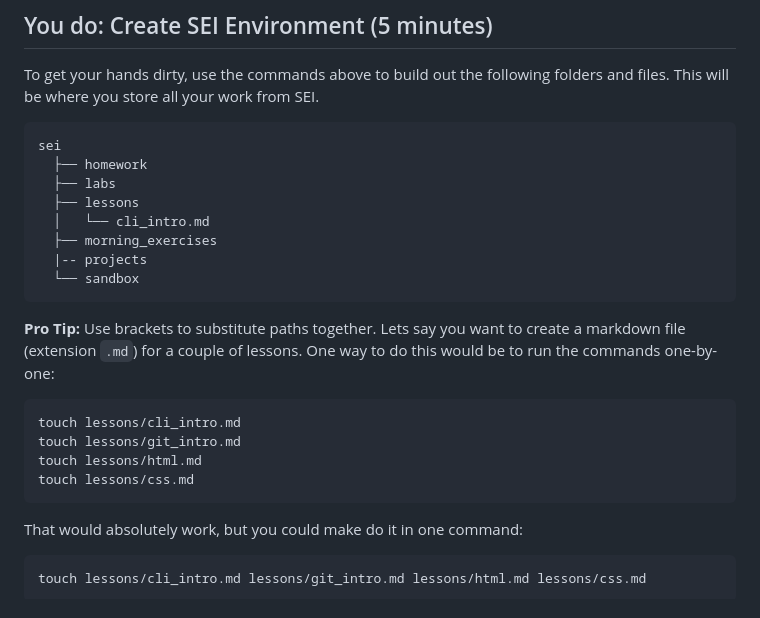
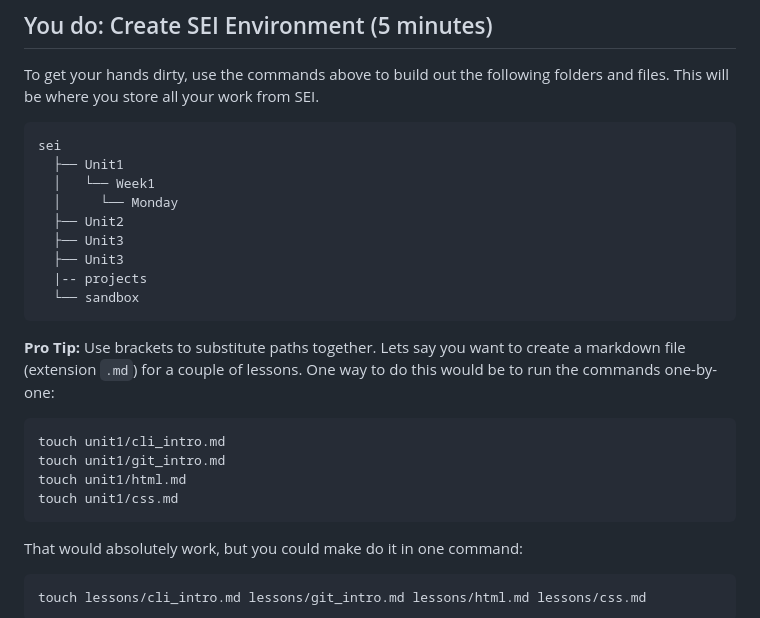
Before and after one commit to abc2962/u1_CLI_intro, a Markdown page: README.md, the part around the change. GitHub-like rendering.

````diff
--- a/README.md
+++ b/README.md
@@ -332,11 +332,12 @@ folders and files. This will be where you store all your work from SEI.
 
 ```sh
 sei
-  ├── homework
-  ├── labs
-  ├── lessons
-  │   └── cli_intro.md
-  ├── morning_exercises
+  ├── Unit1
+  │   └── Week1
+  │     └── Monday
+  ├── Unit2
+  ├── Unit3
+  ├── Unit3
   |-- projects
   └── sandbox
 ```
@@ -346,10 +347,10 @@ create a markdown file (extension `.md`) for a couple of lessons. One way to do
 this would be to run the commands one-by-one:
 
 ```sh
-touch lessons/cli_intro.md
-touch lessons/git_intro.md
-touch lessons/html.md
-touch lessons/css.md
+touch unit1/cli_intro.md
+touch unit1/git_intro.md
+touch unit1/html.md
+touch unit1/css.md
 ```
 
 That would absolutely work, but you could make do it in one command:
````
